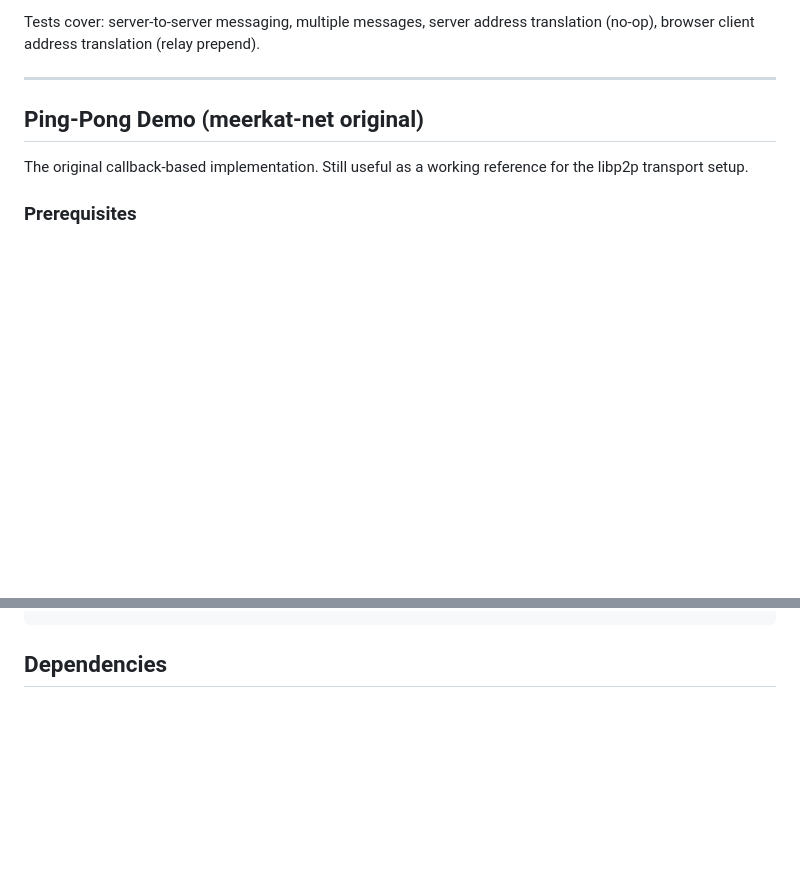
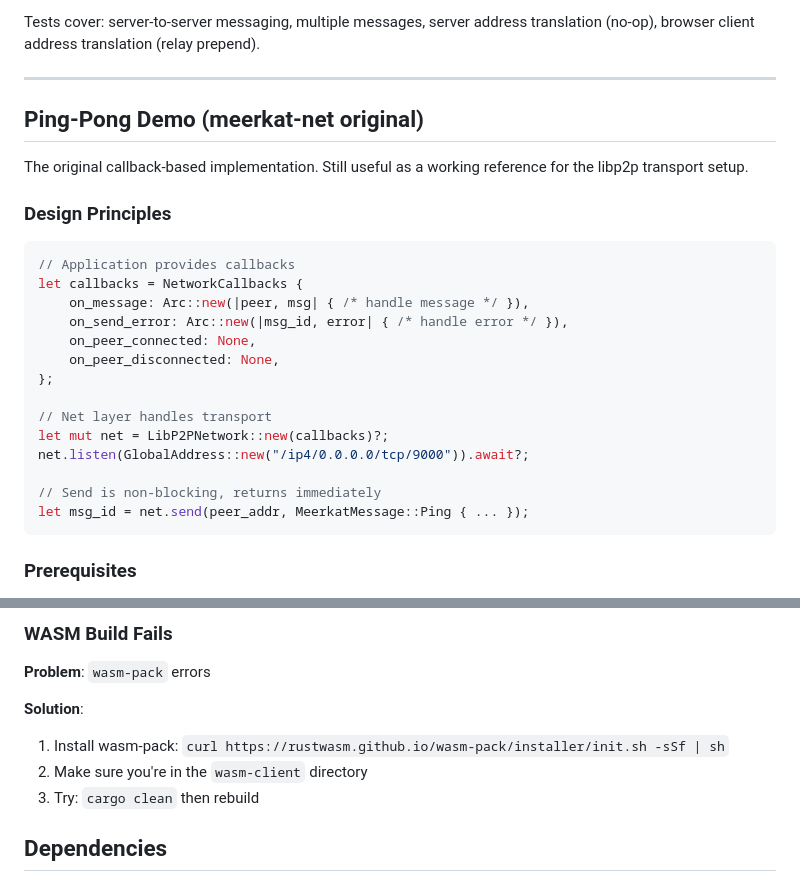
Before and after one commit to ShreejithBabuG/ping_pong_libp2p, a Markdown page: README.md, 2 parts joined by grey strips. Drawn GitHub-style; blank space fills up the shorter version.

````diff
--- a/README.md
+++ b/README.md
@@ -110,6 +110,24 @@ Tests cover: server-to-server messaging, multiple messages, server address trans
 
 The original callback-based implementation. Still useful as a working reference for the libp2p transport setup.
 
+### Design Principles
+```rust
+// Application provides callbacks
+let callbacks = NetworkCallbacks {
+    on_message: Arc::new(|peer, msg| { /* handle message */ }),
+    on_send_error: Arc::new(|msg_id, error| { /* handle error */ }),
+    on_peer_connected: None,
+    on_peer_disconnected: None,
+};
+
+// Net layer handles transport
+let mut net = LibP2PNetwork::new(callbacks)?;
+net.listen(GlobalAddress::new("/ip4/0.0.0.0/tcp/9000")).await?;
+
+// Send is non-blocking, returns immediately
+let msg_id = net.send(peer_addr, MeerkatMessage::Ping { ... });
+```
+
 ### Prerequisites
 
 - Rust 1.70 or later
@@ -169,3 +241,11 @@ meerkat_libp2p/
+### WASM Build Fails
+
+**Problem**: `wasm-pack` errors
+
+**Solution**:
+1. Install wasm-pack: `curl https://rustwasm.github.io/wasm-pack/installer/init.sh -sSf | sh`
+2. Make sure you're in the `wasm-client` directory
+3. Try: `cargo clean` then rebuild
 
 ## Dependencies
 
````
Also changed, not shown: other parts of README.md (+63 -9 lines).
